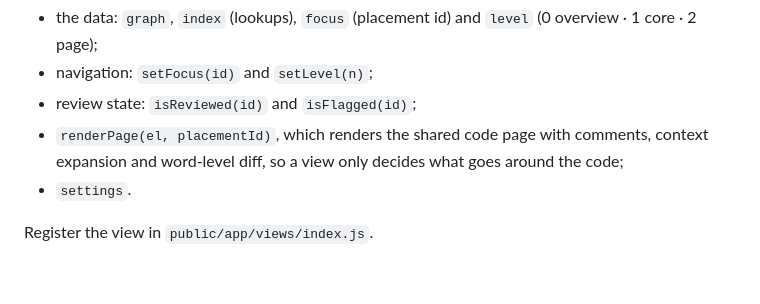
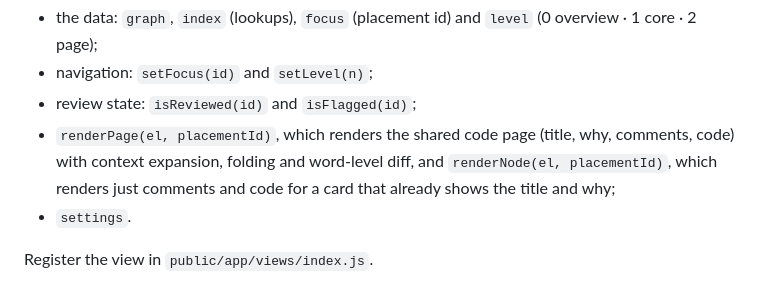
Before and after one commit to angrybayblade/bobby, a Markdown page: SPEC.md, the part around the change. Rendered like a GitHub page.

Commit message:
docs(spec): document renderNode for code-bearing cards
Co-Authored-By: Claude Opus 5.5 <noreply@anthropic.com>

```diff
--- a/SPEC.md
+++ b/SPEC.md
@@ -98,7 +98,7 @@ export default {
 - the data: `graph`, `index` (lookups), `focus` (placement id) and `level` (0 overview · 1 core · 2 page);
 - navigation: `setFocus(id)` and `setLevel(n)`;
 - review state: `isReviewed(id)` and `isFlagged(id)`;
-- `renderPage(el, placementId)`, which renders the shared code page with comments, context expansion and word-level diff, so a view only decides what goes around the code;
+- `renderPage(el, placementId)`, which renders the shared code page (title, why, comments, code) with context expansion, folding and word-level diff, and `renderNode(el, placementId)`, which renders just comments and code for a card that already shows the title and why;
 - `settings`.
 
 Register the view in `public/app/views/index.js`.
```
